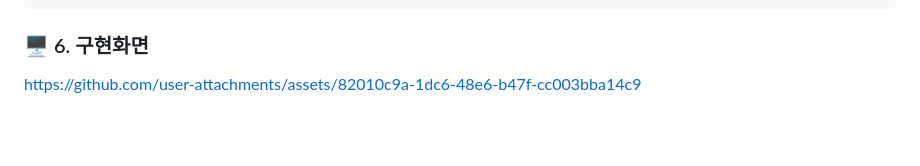
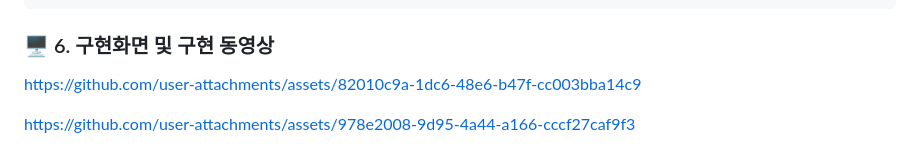
Before and after one commit to jiny00ng/iot-raspi-2025, a Markdown page: README.md, the part around the change. Drawn GitHub-style; blank space fills up the shorter version.

Commit message:
구현 동영상 추가

```diff
--- a/README.md
+++ b/README.md
@@ -591,6 +591,8 @@ warehouse-monitoring/
 </pre>
 
 
-### 🖥️ 6. 구현화면
+### 🖥️ 6. 구현화면 및 구현 동영상
 
 https://github.com/user-attachments/assets/82010c9a-1dc6-48e6-b47f-cc003bba14c9
+
+https://github.com/user-attachments/assets/978e2008-9d95-4a44-a166-cccf27caf9f3
```
